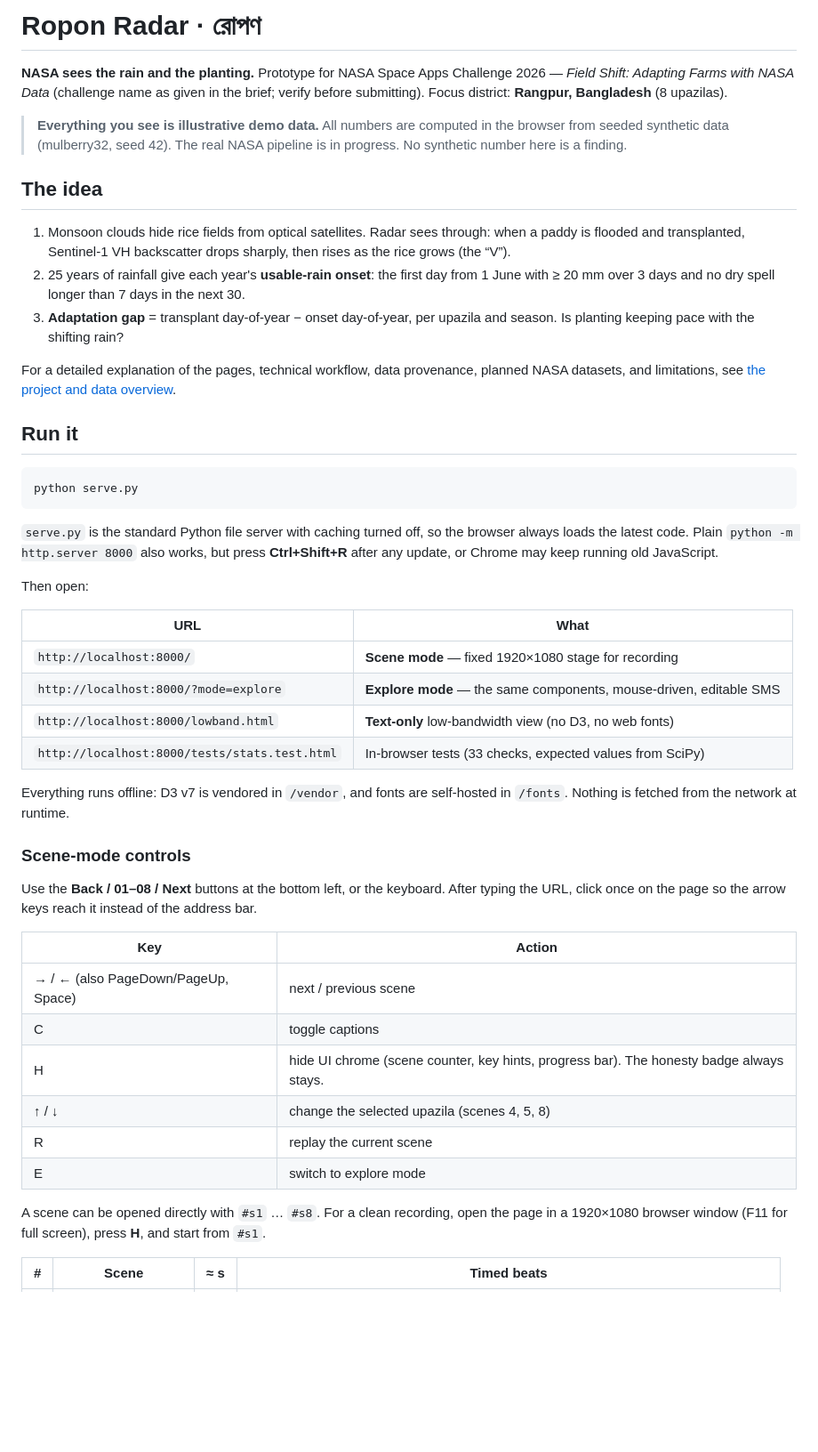
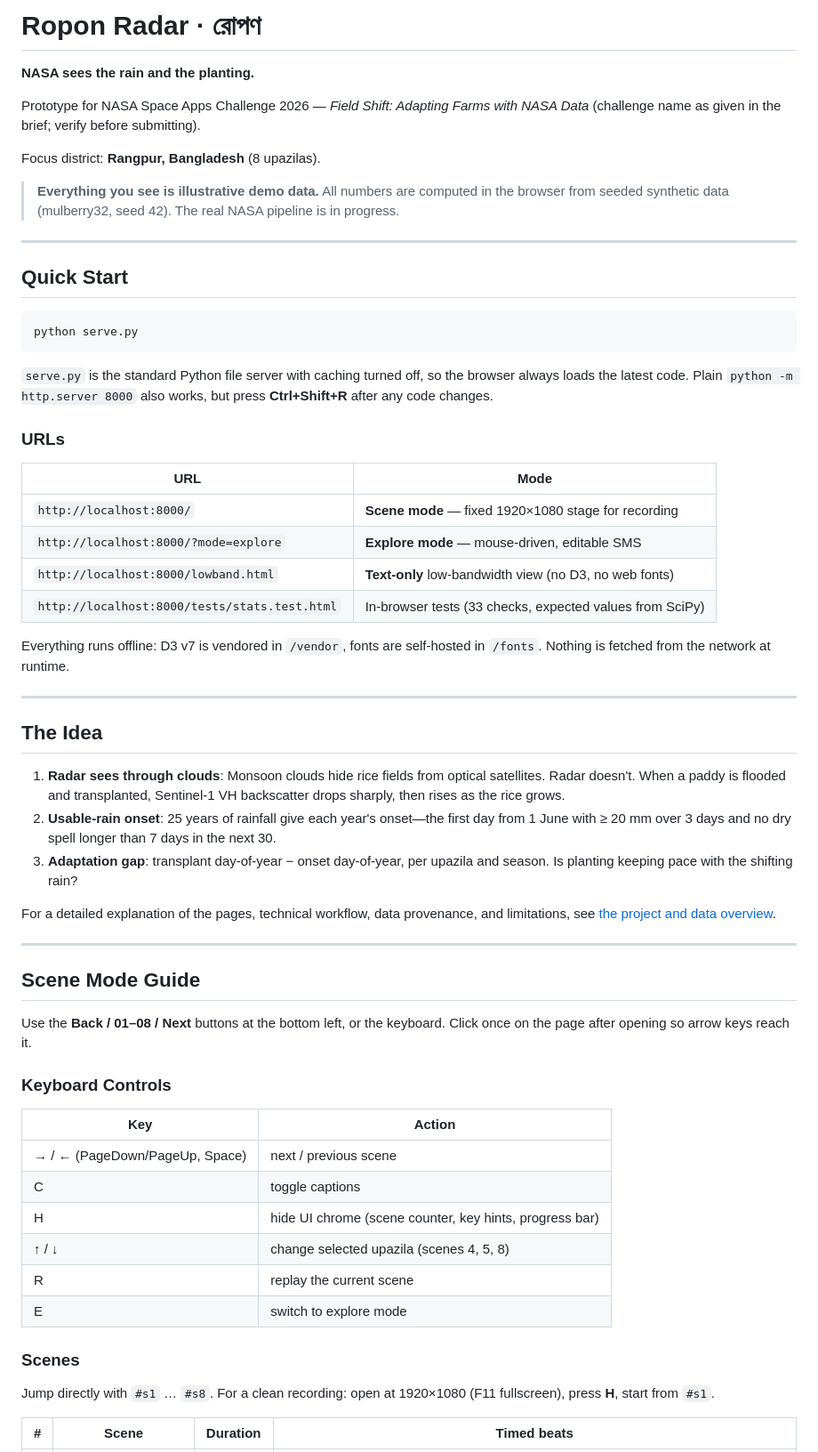
Before and after one commit to tonmoy2300/ropo_radar, a Markdown page: README.md, the part around one of its changes. Shown at 89% size. Rendered like a GitHub page; blank space fills up the shorter version.

Commit message:
Reorganize README for clarity: quick start first, then deep dive

````diff
--- a/README.md
+++ b/README.md
@@ -1,52 +1,64 @@
 # Ropon Radar · রোপণ
 
 **NASA sees the rain and the planting.**
+
 Prototype for NASA Space Apps Challenge 2026 — *Field Shift: Adapting Farms with NASA Data* (challenge name as given in the brief; verify before submitting).
+
 Focus district: **Rangpur, Bangladesh** (8 upazilas).
 
-> **Everything you see is illustrative demo data.** All numbers are computed in the browser from seeded synthetic data (mulberry32, seed 42). The real NASA pipeline is in progress. No synthetic number here is a finding.
+> **Everything you see is illustrative demo data.** All numbers are computed in the browser from seeded synthetic data (mulberry32, seed 42). The real NASA pipeline is in progress.
 
-## The idea
+---
 
-1. Monsoon clouds hide rice fields from optical satellites. Radar sees through: when a paddy is flooded and transplanted, Sentinel-1 VH backscatter drops sharply, then rises as the rice grows (the “V”).
-2. 25 years of rainfall give each year's **usable-rain onset**: the first day from 1 June with ≥ 20 mm over 3 days and no dry spell longer than 7 days in the next 30.
-3. **Adaptation gap** = transplant day-of-year − onset day-of-year, per upazila and season. Is planting keeping pace with the shifting rain?
-
-For a detailed explanation of the pages, technical workflow, data provenance, planned NASA datasets, and limitations, see [the project and data overview](docs/PROJECT_OVERVIEW.md).
-
-## Run it
+## Quick Start
 
 ```bash
 python serve.py
 ```
 
-`serve.py` is the standard Python file server with caching turned off, so the browser always loads the latest code. Plain `python -m http.server 8000` also works, but press **Ctrl+Shift+R** after any update, or Chrome may keep running old JavaScript.
+`serve.py` is the standard Python file server with caching turned off, so the browser always loads the latest code. Plain `python -m http.server 8000` also works, but press **Ctrl+Shift+R** after any code changes.
 
-Then open:
+### URLs
 
-| URL | What |
+| URL | Mode |
 |---|---|
 | `http://localhost:8000/` | **Scene mode** — fixed 1920×1080 stage for recording |
-| `http://localhost:8000/?mode=explore` | **Explore mode** — the same components, mouse-driven, editable SMS |
+| `http://localhost:8000/?mode=explore` | **Explore mode** — mouse-driven, editable SMS |
 | `http://localhost:8000/lowband.html` | **Text-only** low-bandwidth view (no D3, no web fonts) |
 | `http://localhost:8000/tests/stats.test.html` | In-browser tests (33 checks, expected values from SciPy) |
 
-Everything runs offline: D3 v7 is vendored in `/vendor`, and fonts are self-hosted in `/fonts`. Nothing is fetched from the network at runtime.
+Everything runs offline: D3 v7 is vendored in `/vendor`, fonts are self-hosted in `/fonts`. Nothing is fetched from the network at runtime.
 
-### Scene-mode controls
+---
 
-Use the **Back / 01–08 / Next** buttons at the bottom left, or the keyboard. After typing the URL, click once on the page so the arrow keys reach it instead of the address bar.
+## The Idea
+
+1. **Radar sees through clouds**: Monsoon clouds hide rice fields from optical satellites. Radar doesn't. When a paddy is flooded and transplanted, Sentinel-1 VH backscatter drops sharply, then rises as the rice grows.
+2. **Usable-rain onset**: 25 years of rainfall give each year's onset—the first day from 1 June with ≥ 20 mm over 3 days and no dry spell longer than 7 days in the next 30.
+3. **Adaptation gap**: transplant day-of-year − onset day-of-year, per upazila and season. Is planting keeping pace with the shifting rain?
+
+For a detailed explanation of the pages, technical workflow, data provenance, and limitations, see [the project and data overview](docs/PROJECT_OVERVIEW.md).
+
+---
+
+## Scene Mode Guide
+
+Use the **Back / 01–08 / Next** buttons at the bottom left, or the keyboard. Click once on the page after opening so arrow keys reach it.
+
+### Keyboard Controls
 
 | Key | Action |
 |---|---|
-| → / ← (also PageDown/PageUp, Space) | next / previous scene |
+| → / ← (PageDown/PageUp, Space) | next / previous scene |
 | C | toggle captions |
-| H | hide UI chrome (scene counter, key hints, progress bar). The honesty badge always stays. |
-| ↑ / ↓ | change the selected upazila (scenes 4, 5, 8) |
+| H | hide UI chrome (scene counter, key hints, progress bar) |
+| ↑ / ↓ | change selected upazila (scenes 4, 5, 8) |
 | R | replay the current scene |
 | E | switch to explore mode |
 
-A scene can be opened directly with `#s1` … `#s8`. For a clean recording, open the page in a 1920×1080 browser window (F11 for full screen), press **H**, and start from `#s1`.
+### Scenes
 
-| # | Scene | ≈ s | Timed beats |
+Jump directly with `#s1` … `#s8`. For a clean recording: open at 1920×1080 (F11 fullscreen), press **H**, start from `#s1`.
+
+| # | Scene | Duration | Timed beats |
 |---|---|---|---|
````
Also changed, not shown: other parts of README.md (+39 -25 lines).
